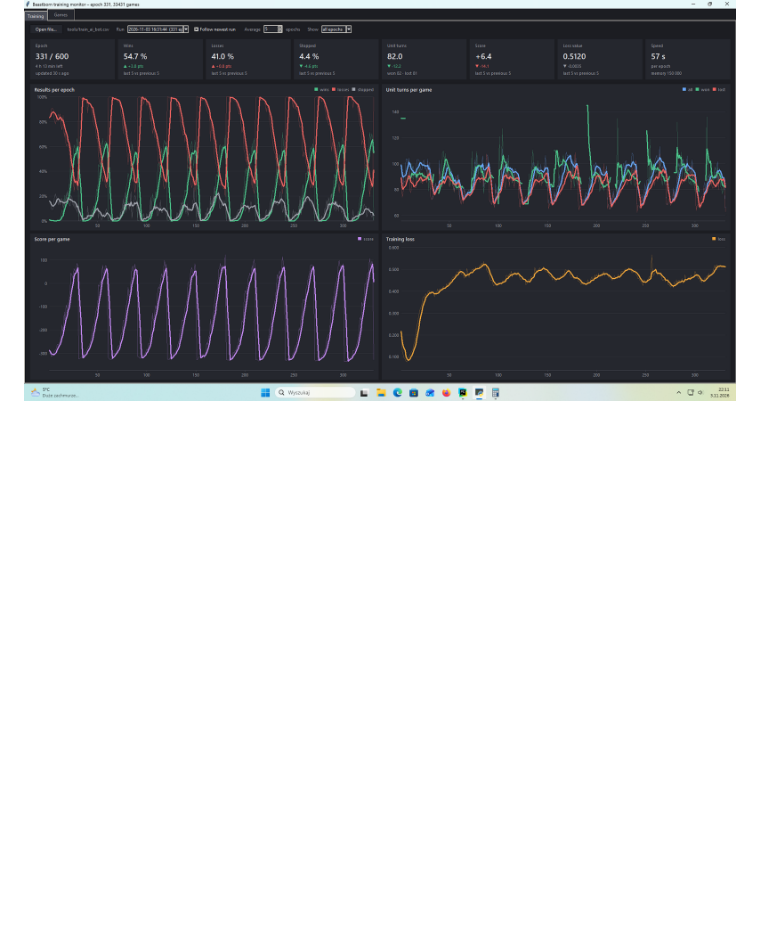
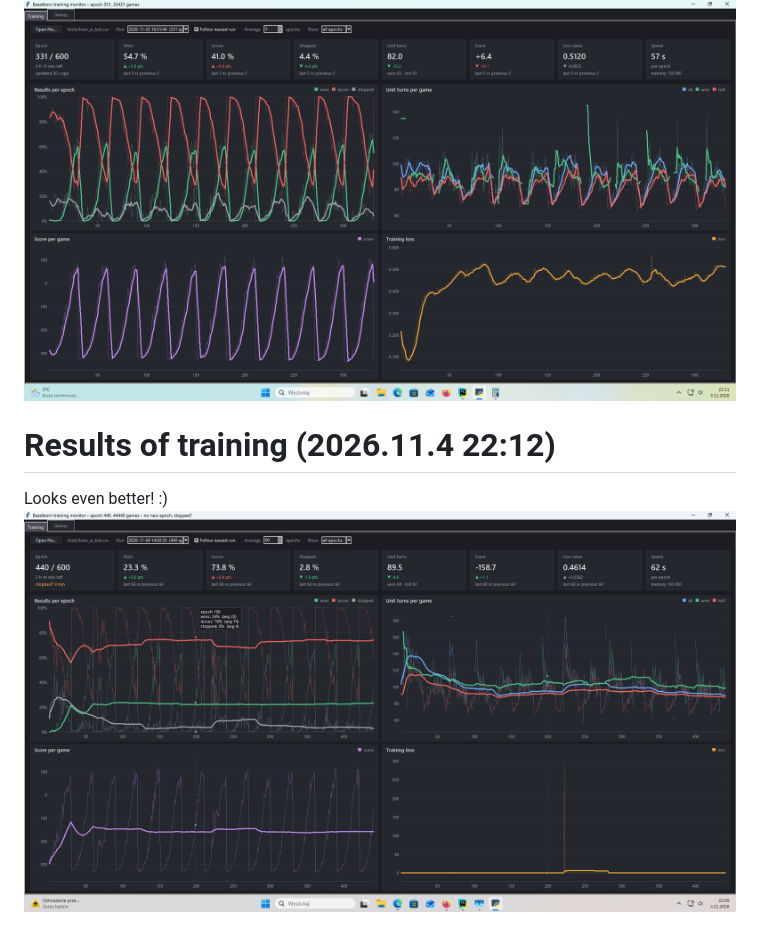
Before and after one commit to patrykmot/Beastborn, a Markdown page: docs/training_log.md, the part around the change. Rendered like a GitHub page; pictures changed too: docs/pic/img_6.png (added); blank space fills up the shorter version.

Commit message:
Yet another improvement of training!

```diff
--- a/docs/training_log.md
+++ b/docs/training_log.md
@@ -25,3 +25,7 @@ Looks much better with Cosine Annealing with Warm Restarts implemented!
 # Results of training (2026.11.3 22:12)
 Looks much better with Cosine Annealing with Warm Restarts implemented!
 ![img.png](img.png)
+
+# Results of training (2026.11.4 22:12)
+Looks even better! :)
+![img_1.png](pic/img_6.png)
```
Also changed, not shown: 8 other files.
